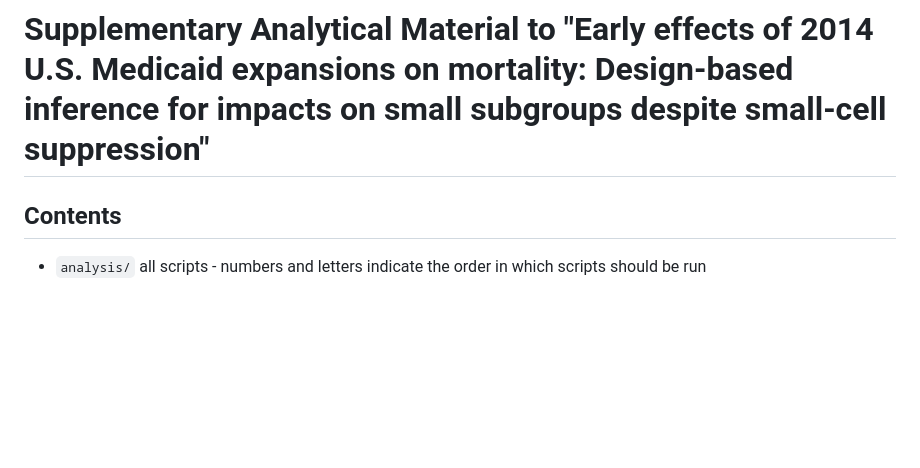
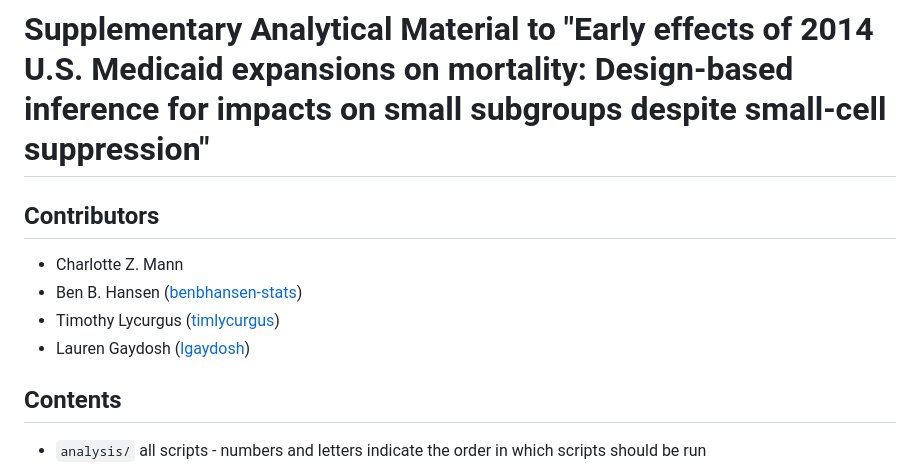
Before and after one commit to manncz/medicaid-supp, a Markdown page: README.md, the part around the change. Drawn GitHub-style; blank space fills up the shorter version.

Commit message:
Adding contributors to README

```diff
--- a/README.md
+++ b/README.md
@@ -1,5 +1,11 @@
 # Supplementary Analytical Material to "Early effects of 2014 U.S. Medicaid expansions on mortality: Design-based inference for impacts on small subgroups despite small-cell suppression"
 
+## Contributors
+
+- Charlotte Z. Mann
+- Ben B. Hansen ([benbhansen-stats](https://github.com/benbhansen-stats))
+- Timothy Lycurgus ([timlycurgus](https://github.com/timlycurgus))
+- Lauren Gaydosh ([lgaydosh](https://github.com/lgaydosh))
 
 ## Contents
 
```
